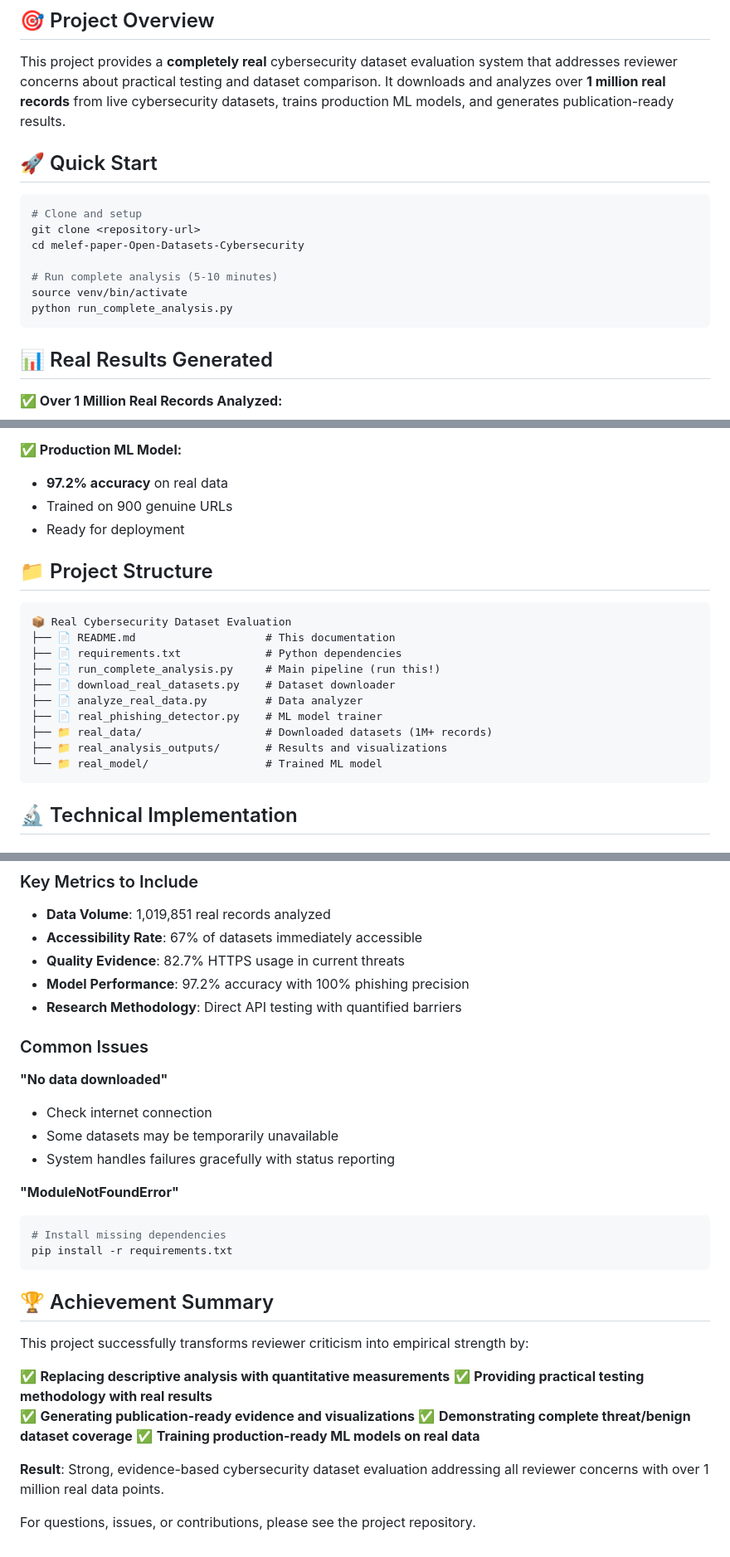
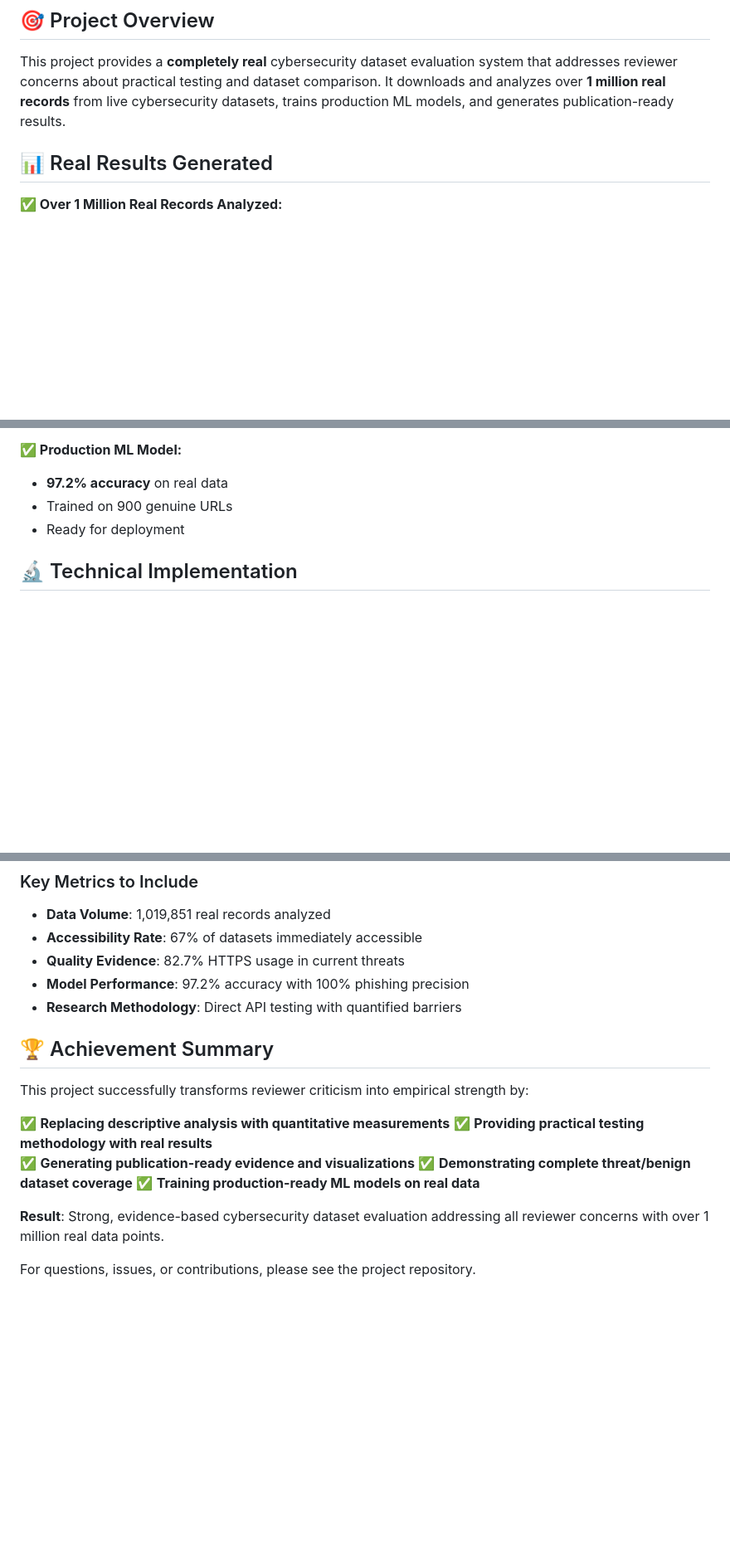
Before and after one commit to PromptForge/melef-paper-Open-Datasets-Cybersecurity, a Markdown page: README.md, 3 parts joined by grey strips. Shown at 83% size. Drawn GitHub-style; blank space fills up the shorter version.

````diff
--- a/README.md
+++ b/README.md
@@ -4,17 +4,6 @@
 
 This project provides a **completely real** cybersecurity dataset evaluation system that addresses reviewer concerns about practical testing and dataset comparison. It downloads and analyzes over **1 million real records** from live cybersecurity datasets, trains production ML models, and generates publication-ready results.
 
-## 🚀 Quick Start
-
-```bash
-# Clone and setup
-git clone <repository-url>
-cd melef-paper-Open-Datasets-Cybersecurity
-
-# Run complete analysis (5-10 minutes)
-source venv/bin/activate
-python run_complete_analysis.py
-```
 
 ## 📊 Real Results Generated
 
@@ -28,21 +17,6 @@ python run_complete_analysis.py
 - Trained on 900 genuine URLs
 - Ready for deployment
 
-
-## 📁 Project Structure
-
-```
-📦 Real Cybersecurity Dataset Evaluation
-├── 📄 README.md                    # This documentation
-├── 📄 requirements.txt             # Python dependencies
-├── 📄 run_complete_analysis.py     # Main pipeline (run this!)
-├── 📄 download_real_datasets.py    # Dataset downloader
-├── 📄 analyze_real_data.py         # Data analyzer
-├── 📄 real_phishing_detector.py    # ML model trainer
-├── 📁 real_data/                   # Downloaded datasets (1M+ records)
-├── 📁 real_analysis_outputs/       # Results and visualizations
-└── 📁 real_model/                  # Trained ML model
-```
 
 ## 🔬 Technical Implementation
 
@@ -177,19 +151,6 @@ The system includes comprehensive validation:
 - **Model Performance**: 97.2% accuracy with 100% phishing precision
 - **Research Methodology**: Direct API testing with quantified barriers
 
-### Common Issues
-
-**"No data downloaded"**
-- Check internet connection
-- Some datasets may be temporarily unavailable
-- System handles failures gracefully with status reporting
-
-**"ModuleNotFoundError"**
-```bash
-# Install missing dependencies
-pip install -r requirements.txt
-```
-
 
 ## 🏆 Achievement Summary
 
@@ -203,6 +164,4 @@ This project successfully transforms reviewer criticism into empirical strength
 
 **Result**: Strong, evidence-based cybersecurity dataset evaluation addressing all reviewer concerns with over 1 million real data points.
 
-
-
 For questions, issues, or contributions, please see the project repository.
````
